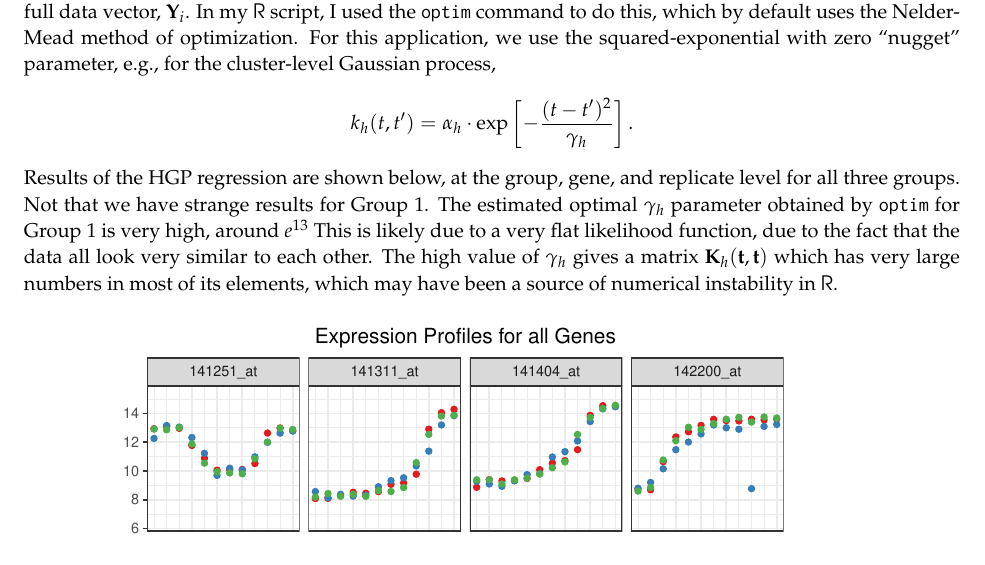
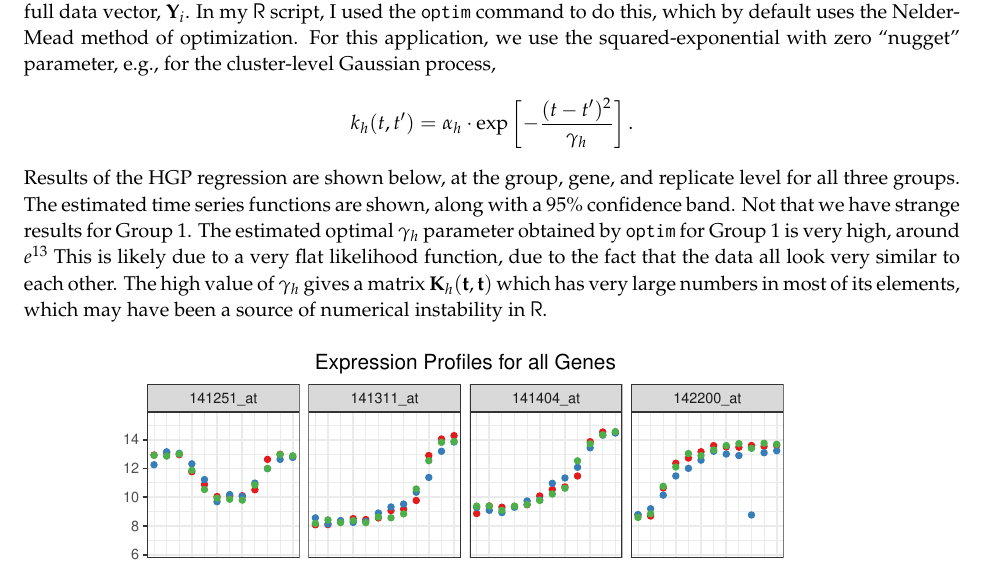
Before and after one commit to spencerwoody/SDS383D, a LaTeX problem sheet (Exercises04/Exercises04.tex): part of page 17 of 24, cut so that both start at the same text, the shorter picture padded with empty space. Compiled offline with pdfLaTeX.

Commit message:
HGP ^__^

```diff
--- a/Exercises04/Exercises04.tex
+++ b/Exercises04/Exercises04.tex
@@ -773,7 +773,7 @@ The challenge now is to choose the hyperparameters within $\mathbf{\uptheta}$ by
 	k_h(t, t') &= \alpha_h \cdot \exp\left[ -\frac{(t - t')^2}{\gamma_h} \right].
 \end{align*}
 
-Results of the HGP regression are shown below, at the group, gene, and replicate level for all three groups. Not that we have strange results for Group 1. The estimated optimal $\gamma_h$ parameter obtained by \texttt{optim} for Group 1 is very high, around $e^{13}$ This is likely due to a very flat likelihood function, due to the fact that the data all look very similar to each other. The high value of $\gamma_h$ gives a matrix $\K_h(\mathbf{t}, \mathbf{t})$ which has very large numbers in most of its elements, which may have been a source of numerical instability in \textsf{R}.
+Results of the HGP regression are shown below, at the group, gene, and replicate level for all three groups. The estimated time series functions are shown, along with a 95\% confidence band. Not that we have strange results for Group 1. The estimated optimal $\gamma_h$ parameter obtained by \texttt{optim} for Group 1 is very high, around $e^{13}$ This is likely due to a very flat likelihood function, due to the fact that the data all look very similar to each other. The high value of $\gamma_h$ gives a matrix $\K_h(\mathbf{t}, \mathbf{t})$ which has very large numbers in most of its elements, which may have been a source of numerical instability in \textsf{R}.
 
  % Exploiting the fact that each $\y_n$ has the same $\tee_n = \tee$ and therefore the same $\Sigma_n$, and defining $\K_h = \K_h(\tee, \tee)$ as a shorthand and $\bar{\y}_i = \sum_{k\in c_i} \y_k / N_i$, \href{Hensmen et al. (2013)}{https://bmcbioinformatics.biomedcentral.com/articles/10.1186/1471-2105-14-252} showed that the log-marginal likelihood can be expressed as
 %
```
Also changed, not shown: Exercises04/Exercises04.pdf.
